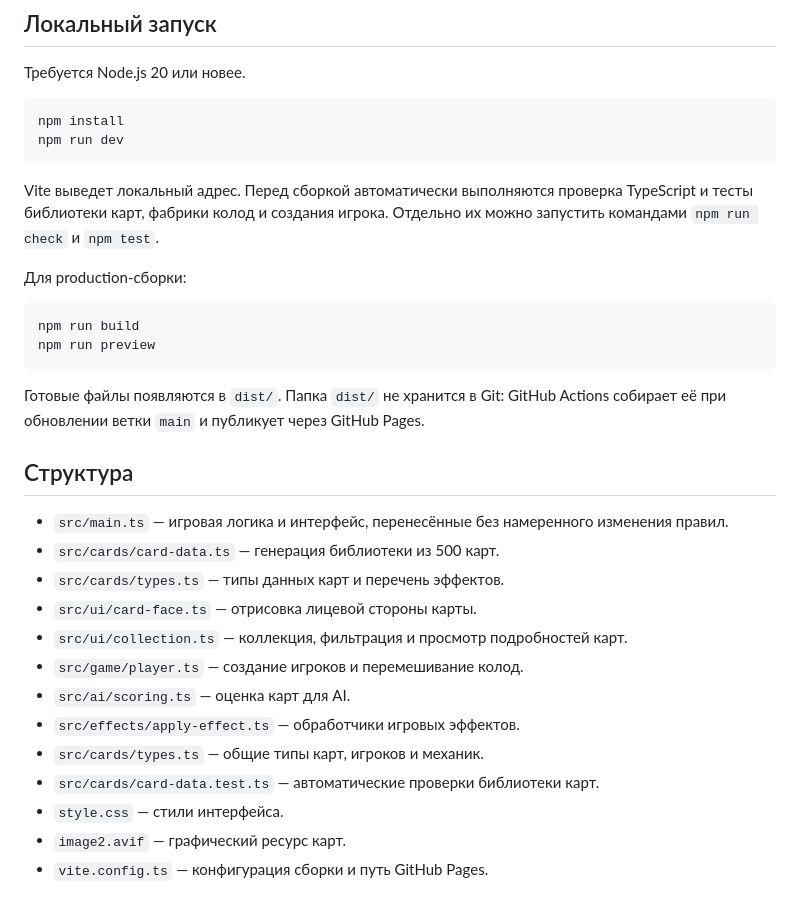
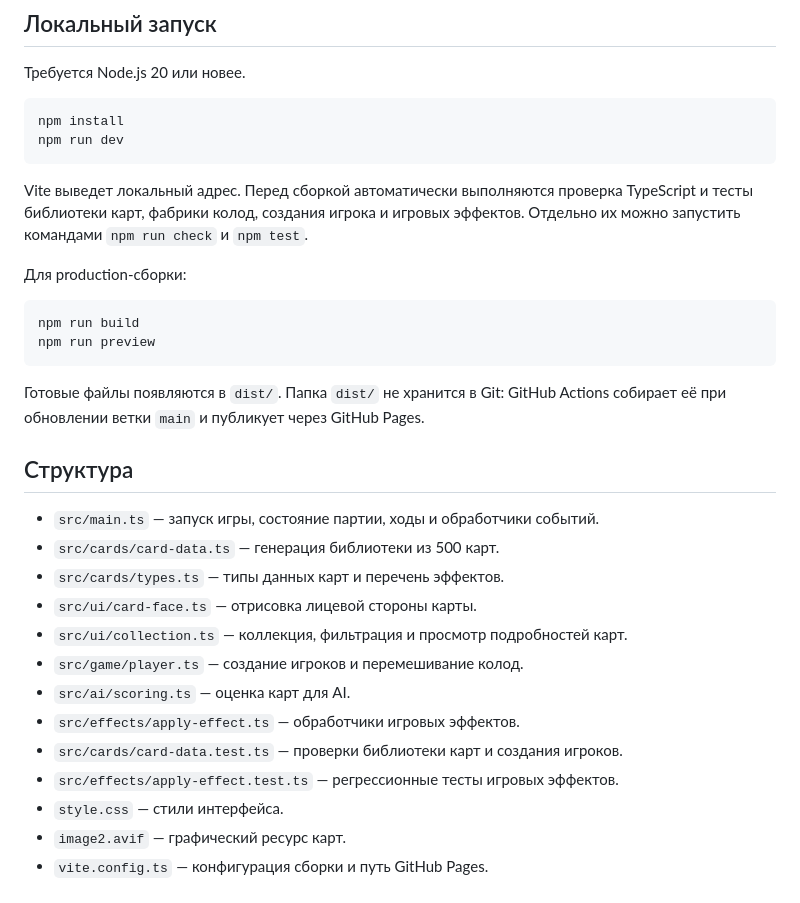
Before and after one commit to spbRusty/ccg_test, a Markdown page: README.md, the part around the change. Rendered like a GitHub page.

Commit message:
Polish README architecture and test documentation

````diff
--- a/README.md
+++ b/README.md
@@ -11,7 +11,7 @@ npm install
 npm run dev
 ```
 
-Vite выведет локальный адрес. Перед сборкой автоматически выполняются проверка TypeScript и тесты библиотеки карт, фабрики колод и создания игрока. Отдельно их можно запустить командами `npm run check` и `npm test`.
+Vite выведет локальный адрес. Перед сборкой автоматически выполняются проверка TypeScript и тесты библиотеки карт, фабрики колод, создания игрока и игровых эффектов. Отдельно их можно запустить командами `npm run check` и `npm test`.
 
 Для production-сборки:
 
@@ -24,7 +24,7 @@ npm run preview
 
 ## Структура
 
-- `src/main.ts` — игровая логика и интерфейс, перенесённые без намеренного изменения правил.
+- `src/main.ts` — запуск игры, состояние партии, ходы и обработчики событий.
 - `src/cards/card-data.ts` — генерация библиотеки из 500 карт.
 - `src/cards/types.ts` — типы данных карт и перечень эффектов.
 - `src/ui/card-face.ts` — отрисовка лицевой стороны карты.
@@ -32,8 +32,8 @@ npm run preview
 - `src/game/player.ts` — создание игроков и перемешивание колод.
 - `src/ai/scoring.ts` — оценка карт для AI.
 - `src/effects/apply-effect.ts` — обработчики игровых эффектов.
-- `src/cards/types.ts` — общие типы карт, игроков и механик.
-- `src/cards/card-data.test.ts` — автоматические проверки библиотеки карт.
+- `src/cards/card-data.test.ts` — проверки библиотеки карт и создания игроков.
+- `src/effects/apply-effect.test.ts` — регрессионные тесты игровых эффектов.
 - `style.css` — стили интерфейса.
 - `image2.avif` — графический ресурс карт.
 - `vite.config.ts` — конфигурация сборки и путь GitHub Pages.
````
